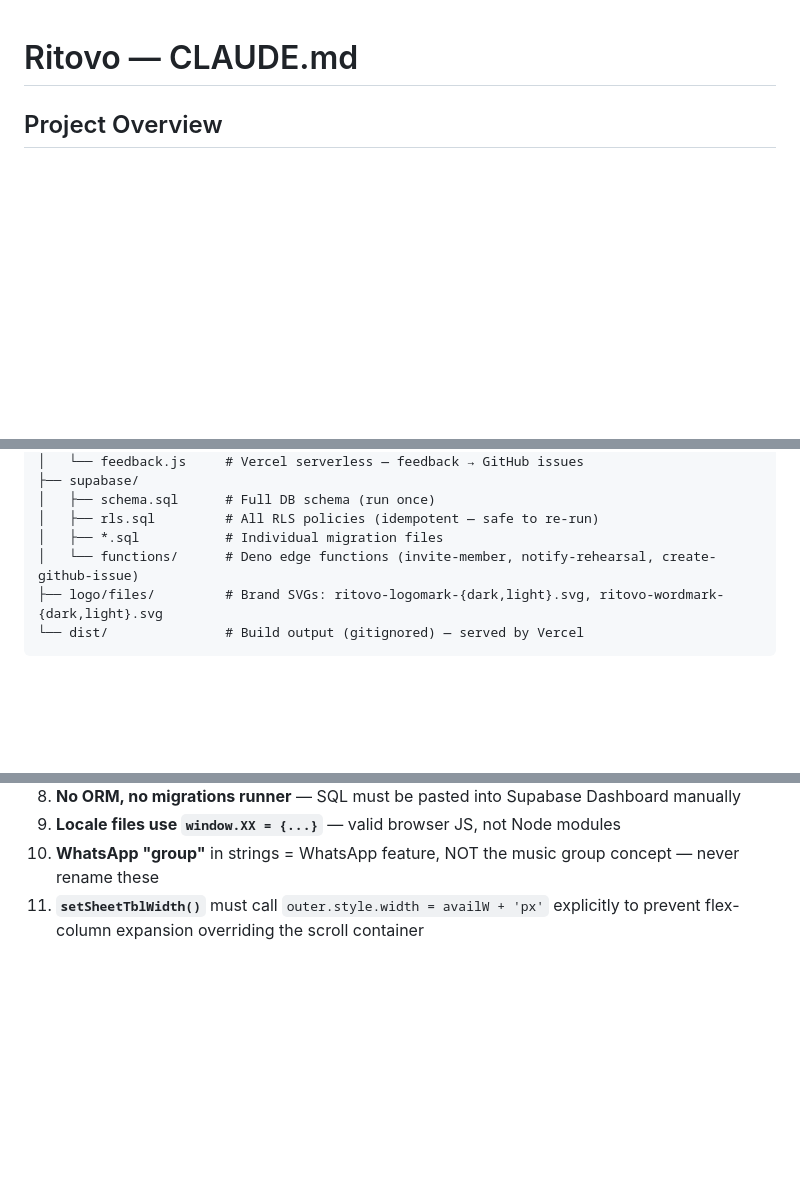
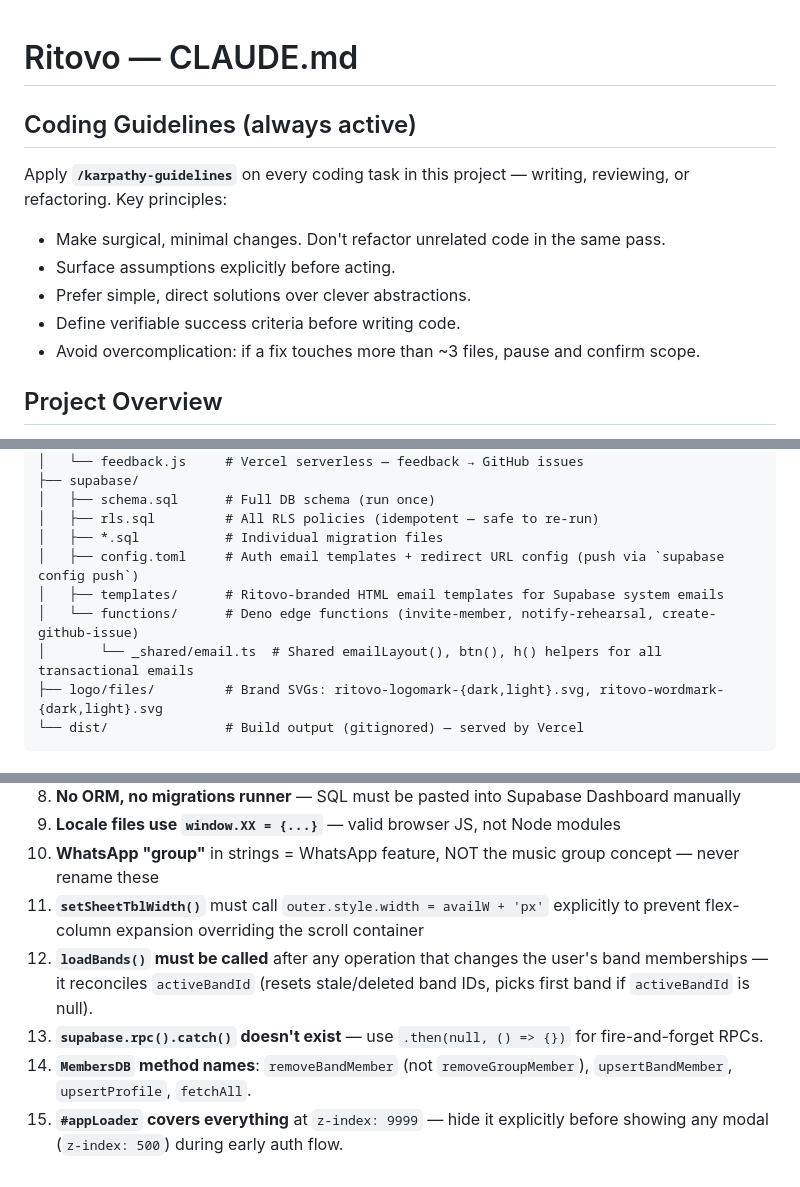
Before and after one commit to admin73opp-cmyk/bandapp, a Markdown page: CLAUDE.md, 3 parts joined by grey strips. Rendered like a GitHub page; blank space fills up the shorter version.

````diff
--- a/CLAUDE.md
+++ b/CLAUDE.md
@@ -1,4 +1,13 @@
 # Ritovo — CLAUDE.md
+
+## Coding Guidelines (always active)
+Apply **`/karpathy-guidelines`** on every coding task in this project — writing, reviewing, or refactoring.
+Key principles:
+- Make surgical, minimal changes. Don't refactor unrelated code in the same pass.
+- Surface assumptions explicitly before acting.
+- Prefer simple, direct solutions over clever abstractions.
+- Define verifiable success criteria before writing code.
+- Avoid overcomplication: if a fix touches more than ~3 files, pause and confirm scope.
 
 ## Project Overview
 Music group management web app. Members share set lists, rehearsals, concerts, song library, availability, and group profile. Multi-group, multi-role (Admin / Member / Guest per group). Deployed at **bandapp-six.vercel.app**.
@@ -49,7 +58,10 @@ bandapp/
 │   ├── schema.sql      # Full DB schema (run once)
 │   ├── rls.sql         # All RLS policies (idempotent — safe to re-run)
 │   ├── *.sql           # Individual migration files
+│   ├── config.toml     # Auth email templates + redirect URL config (push via `supabase config push`)
+│   ├── templates/      # Ritovo-branded HTML email templates for Supabase system emails
 │   └── functions/      # Deno edge functions (invite-member, notify-rehearsal, create-github-issue)
+│       └── _shared/email.ts  # Shared emailLayout(), btn(), h() helpers for all transactional emails
 ├── logo/files/         # Brand SVGs: ritovo-logomark-{dark,light}.svg, ritovo-wordmark-{dark,light}.svg
 └── dist/               # Build output (gitignored) — served by Vercel
 ```
@@ -251,3 +284,7 @@ These files exist in `supabase/` but may not be in the live DB — verify before
 9. **Locale files use `window.XX = {...}`** — valid browser JS, not Node modules
 10. **WhatsApp "group"** in strings = WhatsApp feature, NOT the music group concept — never rename these
 11. **`setSheetTblWidth()`** must call `outer.style.width = availW + 'px'` explicitly to prevent flex-column expansion overriding the scroll container
+12. **`loadBands()` must be called** after any operation that changes the user's band memberships — it reconciles `activeBandId` (resets stale/deleted band IDs, picks first band if `activeBandId` is null).
+13. **`supabase.rpc().catch()` doesn't exist** — use `.then(null, () => {})` for fire-and-forget RPCs.
+14. **`MembersDB` method names**: `removeBandMember` (not `removeGroupMember`), `upsertBandMember`, `upsertProfile`, `fetchAll`.
+15. **`#appLoader` covers everything** at `z-index: 9999` — hide it explicitly before showing any modal (`z-index: 500`) during early auth flow.
````
Also changed, not shown: other parts of CLAUDE.md (+22 -1 lines).
